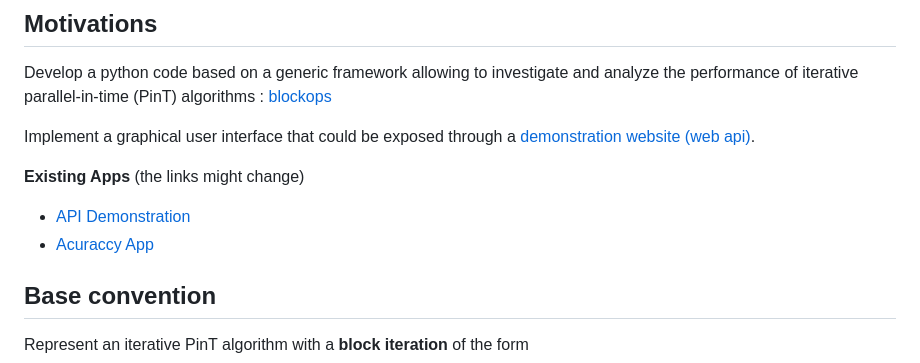
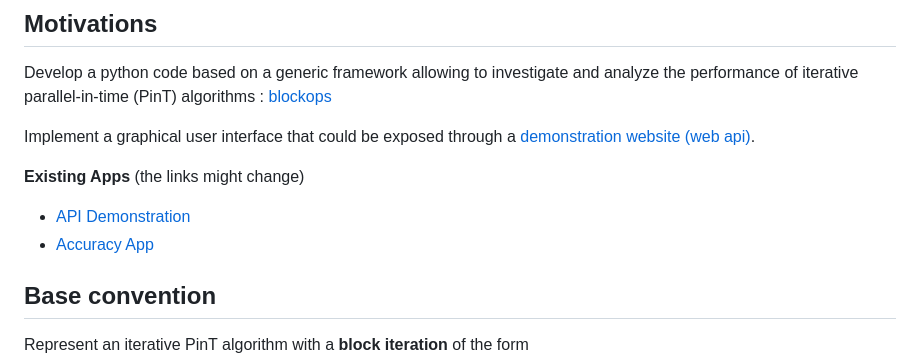
Before and after one commit to Parallel-in-Time/time4apint, a Markdown page: README.md, the part around the change. Drawn GitHub-style.

Commit message:
Fixed typo

```diff
--- a/README.md
+++ b/README.md
@@ -9,7 +9,7 @@ Implement a graphical user interface that could be exposed through a [demonstrat
 **Existing Apps** (the links might change)
 
 - [API Demonstration](./demo)
-- [Acuraccy App](./accuracy)
+- [Accuracy App](./accuracy)
 
 ## Base convention
 
```
